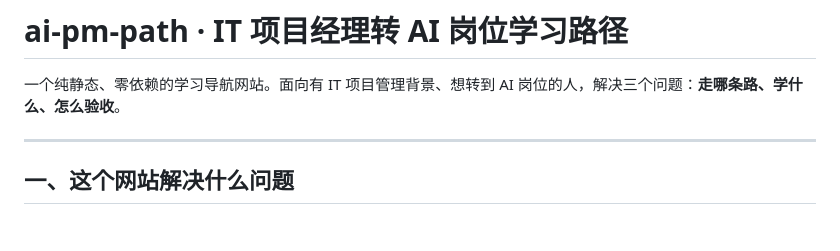
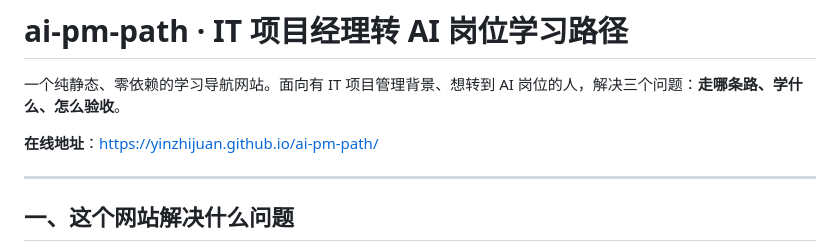
Before and after one commit to Yinzhijuan/ai-pm-path, a Markdown page: README.md, the part around the change. Rendered like a GitHub page; blank space fills up the shorter version.

Commit message:
docs: 补充在线访问地址

```diff
--- a/README.md
+++ b/README.md
@@ -1,6 +1,8 @@
 # ai-pm-path · IT 项目经理转 AI 岗位学习路径
 
 一个纯静态、零依赖的学习导航网站。面向有 IT 项目管理背景、想转到 AI 岗位的人，解决三个问题：**走哪条路、学什么、怎么验收**。
+
+**在线地址**：https://yinzhijuan.github.io/ai-pm-path/
 
 ---
 
```
